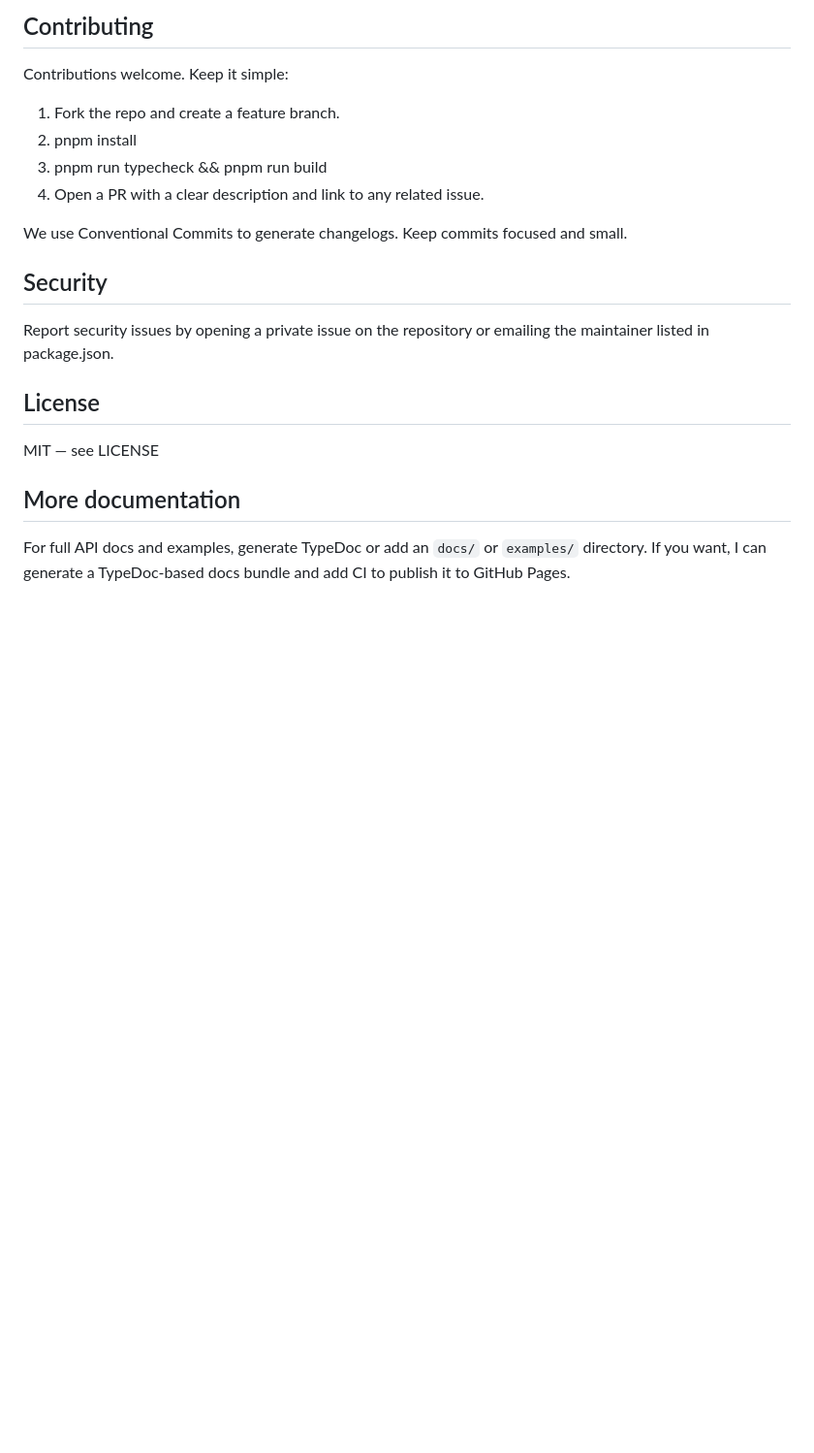
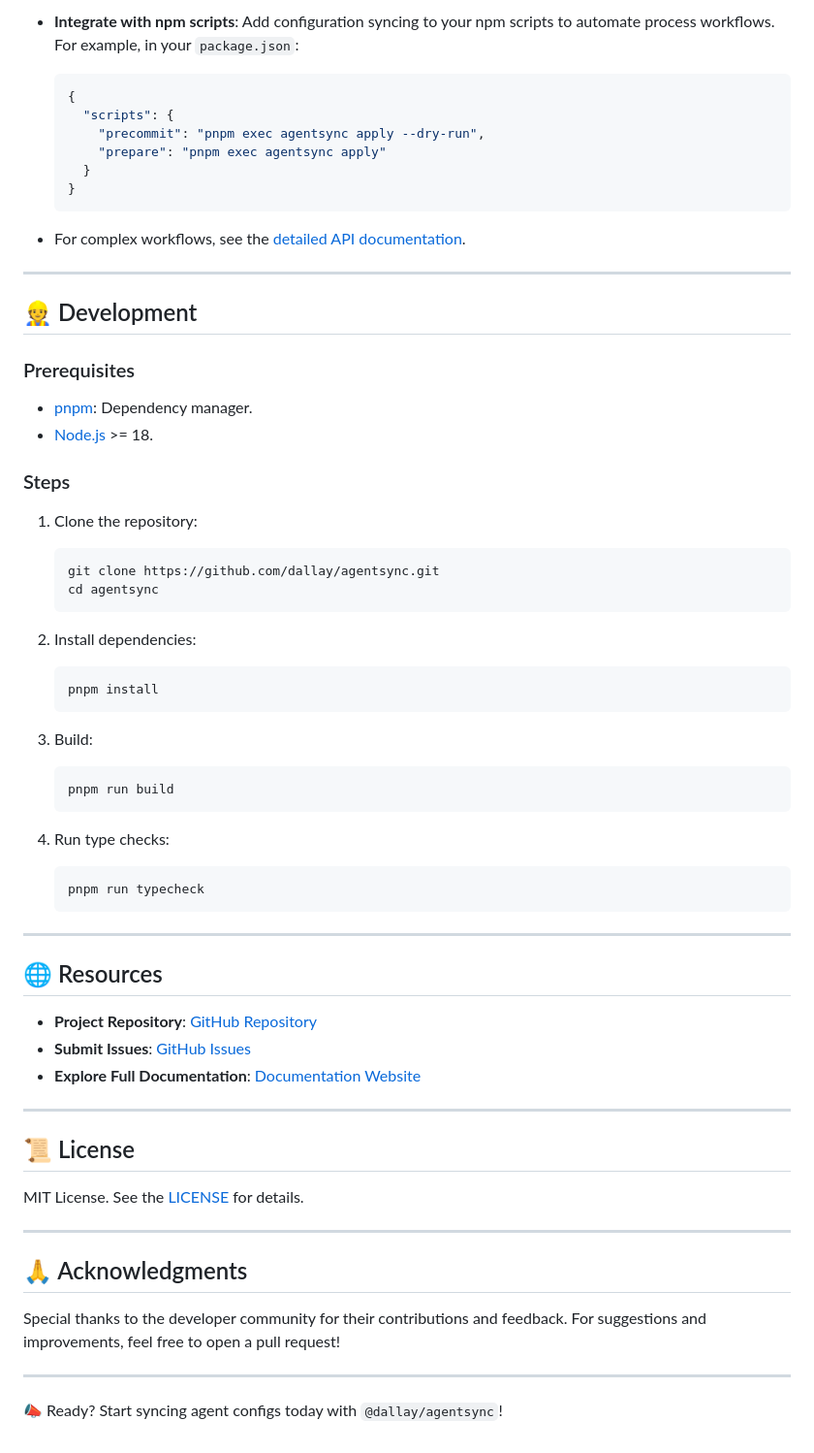
Before and after one commit to dallay/agentsync, a Markdown page: npm/agentsync/README.md, the part around one of its changes. Shown at 97% size. GitHub-like rendering; blank space fills up the shorter version.

Commit message:
docs: rewrite and expand README with usage, installation, and development guides

````diff
--- a/npm/agentsync/README.md
+++ b/npm/agentsync/README.md
@@ -92,23 +83,68 @@ pnpm publish --access public
 
-Contributing
-------------
-Contributions welcome. Keep it simple:
+- **Integrate with npm scripts**:
+   Add configuration syncing to your npm scripts to automate process workflows.
+   For example, in your `package.json`:
+   ```json
+   {
+     "scripts": {
+       "precommit": "pnpm exec agentsync apply --dry-run",
+       "prepare": "pnpm exec agentsync apply"
+     }
+   }
+   ```
 
-1. Fork the repo and create a feature branch.
-2. pnpm install
-3. pnpm run typecheck && pnpm run build
-4. Open a PR with a clear description and link to any related issue.
+- For complex workflows, see the [detailed API documentation](https://dallay.github.io/agentsync/).
 
-We use Conventional Commits to generate changelogs. Keep commits focused and small.
+---
 
-Security
---------
-Report security issues by opening a private issue on the repository or emailing the maintainer listed in package.json.
+## 👷 Development
 
-License
--------
-MIT — see LICENSE
+### Prerequisites
+- [pnpm](https://pnpm.io/): Dependency manager.
+- [Node.js](https://nodejs.org/) >= 18.
 
-More documentation
-------------------
-For full API docs and examples, generate TypeDoc or add an `docs/` or `examples/` directory. If you want, I can generate a TypeDoc-based docs bundle and add CI to publish it to GitHub Pages.
+### Steps
+1. Clone the repository:
+   ```bash
+   git clone https://github.com/dallay/agentsync.git
+   cd agentsync
+   ```
+
+2. Install dependencies:
+   ```bash
+   pnpm install
+   ```
+
+3. Build:
+   ```bash
+   pnpm run build
+   ```
+
+4. Run type checks:
+   ```bash
+   pnpm run typecheck
+   ```
+
+---
+
+## 🌐 Resources
+
+- **Project Repository**: [GitHub Repository](https://github.com/dallay/agentsync)
+- **Submit Issues**: [GitHub Issues](https://github.com/dallay/agentsync/issues)
+- **Explore Full Documentation**: [Documentation Website](https://dallay.github.io/agentsync/)
+
+---
+
+## 📜 License
+
+MIT License. See the [LICENSE](https://github.com/dallay/agentsync/blob/main/LICENSE) for details.
+
+---
+
+## 🙏 Acknowledgments
+
+Special thanks to the developer community for their contributions and feedback. For suggestions and improvements, feel free to open a pull request!
+
+---
+
+📣 Ready? Start syncing agent configs today with `@dallay/agentsync`!
````
Also changed, not shown: other parts of npm/agentsync/README.md (+56 -65 lines).
